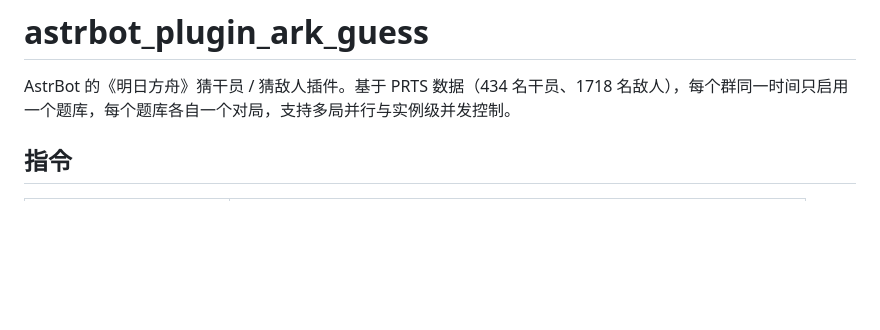
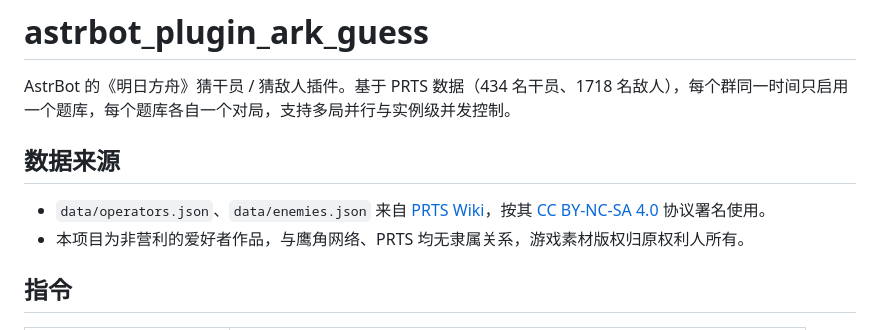
Before and after one commit to Left-Leaf/astrbot_plugin_ark_guess, a Markdown page: README.md, the part around the change. Drawn GitHub-style; blank space fills up the shorter version.

Commit message:
docs: 补充 PRTS 数据来源与许可说明

```diff
--- a/README.md
+++ b/README.md
@@ -1,6 +1,11 @@
 # astrbot_plugin_ark_guess
 
 AstrBot 的《明日方舟》猜干员 / 猜敌人插件。基于 PRTS 数据（434 名干员、1718 名敌人），每个群同一时间只启用一个题库，每个题库各自一个对局，支持多局并行与实例级并发控制。
+
+## 数据来源
+
+- `data/operators.json`、`data/enemies.json` 来自 [PRTS Wiki](https://prts.wiki)，按其 [CC BY-NC-SA 4.0](https://creativecommons.org/licenses/by-nc-sa/4.0/deed.zh) 协议署名使用。
+- 本项目为非营利的爱好者作品，与鹰角网络、PRTS 均无隶属关系，游戏素材版权归原权利人所有。
 
 ## 指令
 
```
